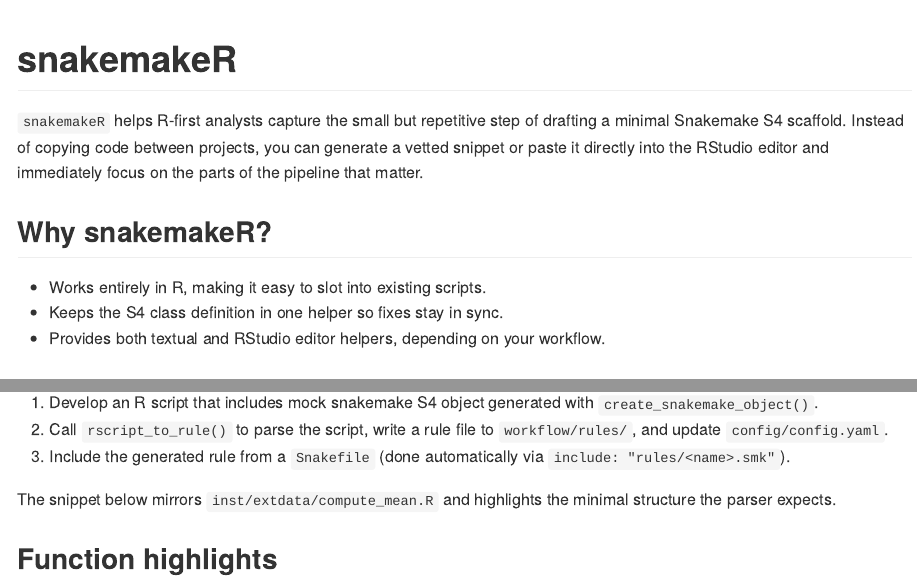
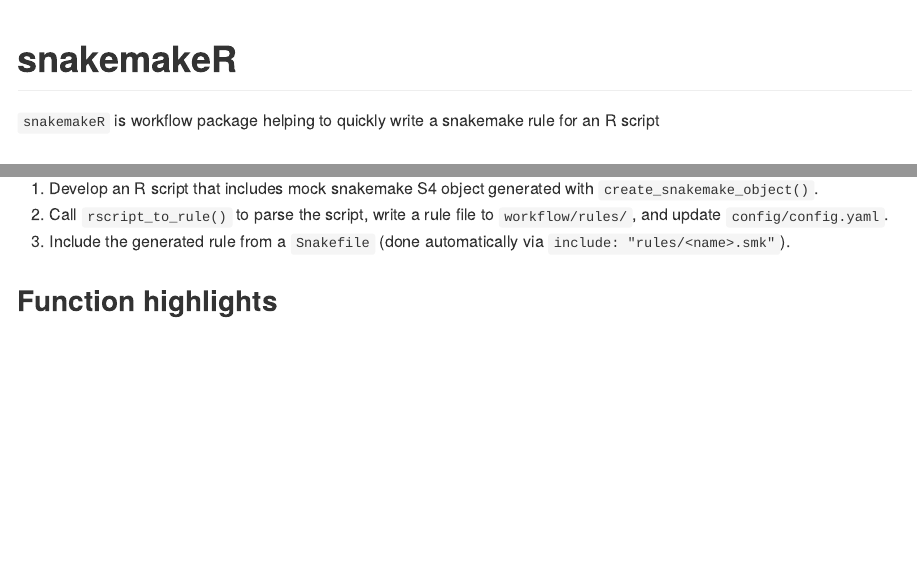
Before and after one commit to AmelZulji/snakemakeR, an R Markdown document (README.Rmd): the page in a window 1100 px wide, from its top, and a second part further down, joined at a grey line. The pictures show the output file README.md that the author committed with the source, drawn offline in the style of GitHub; badge pictures from the web are left out.

Commit message:
update readme

```diff
--- a/README.Rmd
+++ b/README.Rmd
@@ -19,16 +19,7 @@
 [![Codecov test coverage](https://codecov.io/gh/AmelZulji/snakemakeR/graph/badge.svg)](https://app.codecov.io/gh/AmelZulji/snakemakeR)
 <!-- badges: end -->
 
-`snakemakeR` helps R-first analysts capture the small but repetitive step of
-drafting a minimal Snakemake S4 scaffold. Instead of copying code between
-projects, you can generate a vetted snippet or paste it directly into the
-RStudio editor and immediately focus on the parts of the pipeline that matter.
-
-## Why snakemakeR?
-
-- Works entirely in R, making it easy to slot into existing scripts.
-- Keeps the S4 class definition in one helper so fixes stay in sync.
-- Provides both textual and RStudio editor helpers, depending on your workflow.
+`snakemakeR` is workflow package helping to quickly write a snakemake rule for an R script
 
 ## Installation
 
@@ -47,8 +38,6 @@
 2. Call `rscript_to_rule()` to parse the script, write a rule file to `workflow/rules/`, and update `config/config.yaml`.
 3. Include the generated rule from a `Snakefile` (done automatically via `include: "rules/<name>.smk"`).
 
-The snippet below mirrors `inst/extdata/compute_mean.R` and highlights the minimal structure the parser expects.
-
 ## Function highlights
 
 - `create_snakemake_object()` ensures the `Snakemake` S4 class exists and returns a ready-to-use instance for interactive development.
```
Also changed, not shown: README.md.
